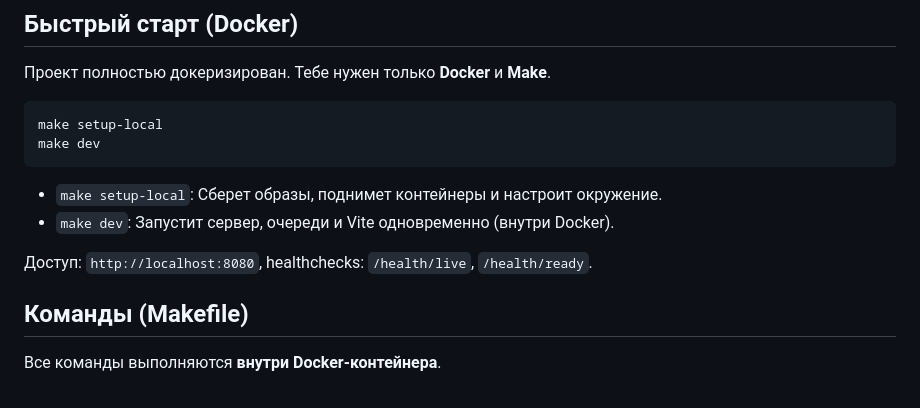
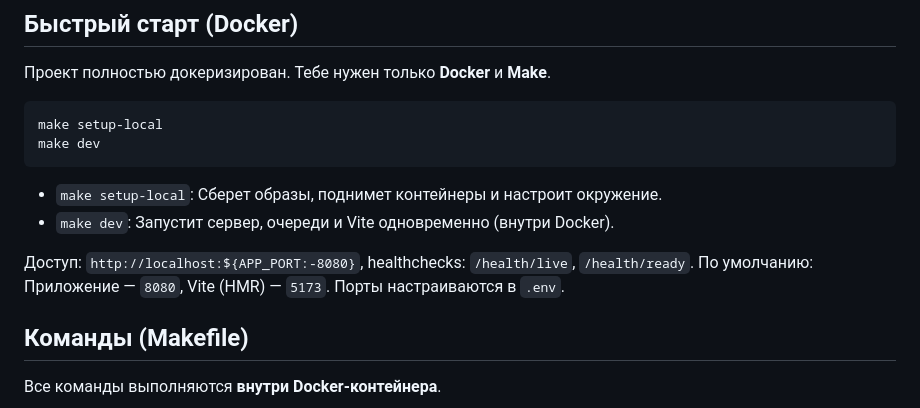
Before and after one commit to zemecom/news, a Markdown page: README.md, the part around the change. GitHub-like rendering.

Commit message:
docs: document port override in README

```diff
--- a/README.md
+++ b/README.md
@@ -37,7 +37,8 @@ make dev
 - `make setup-local`: Сберет образы, поднимет контейнеры и настроит окружение.
 - `make dev`: Запустит сервер, очереди и Vite одновременно (внутри Docker).
 
-Доступ: `http://localhost:8080`, healthchecks: `/health/live`, `/health/ready`.
+Доступ: `http://localhost:${APP_PORT:-8080}`, healthchecks: `/health/live`, `/health/ready`.
+По умолчанию: Приложение — `8080`, Vite (HMR) — `5173`. Порты настраиваются в `.env`.
 
 ## Команды (Makefile)
 
```
